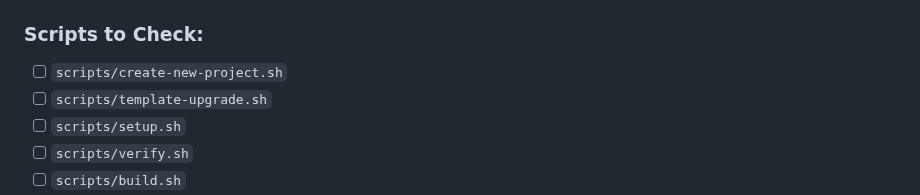
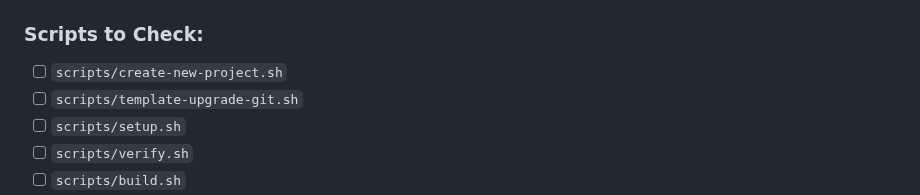
Before and after one commit to 9app/tika-dts, a Markdown page: .github/prompts/clean-up.prompt.md, the part around the change. GitHub-like rendering.

Commit message:
Update script reference in clean-up prompt from template-upgrade.sh to template-upgrade-git.sh

```diff
--- a/.github/prompts/clean-up.prompt.md
+++ b/.github/prompts/clean-up.prompt.md
@@ -79,7 +79,7 @@ Clean up and optimize the entire workspace by removing duplicate content, empty
 
 ### Scripts to Check:
 - [ ] `scripts/create-new-project.sh`
-- [ ] `scripts/template-upgrade.sh`
+- [ ] `scripts/template-upgrade-git.sh`
 - [ ] `scripts/setup.sh`
 - [ ] `scripts/verify.sh`
 - [ ] `scripts/build.sh`
```
